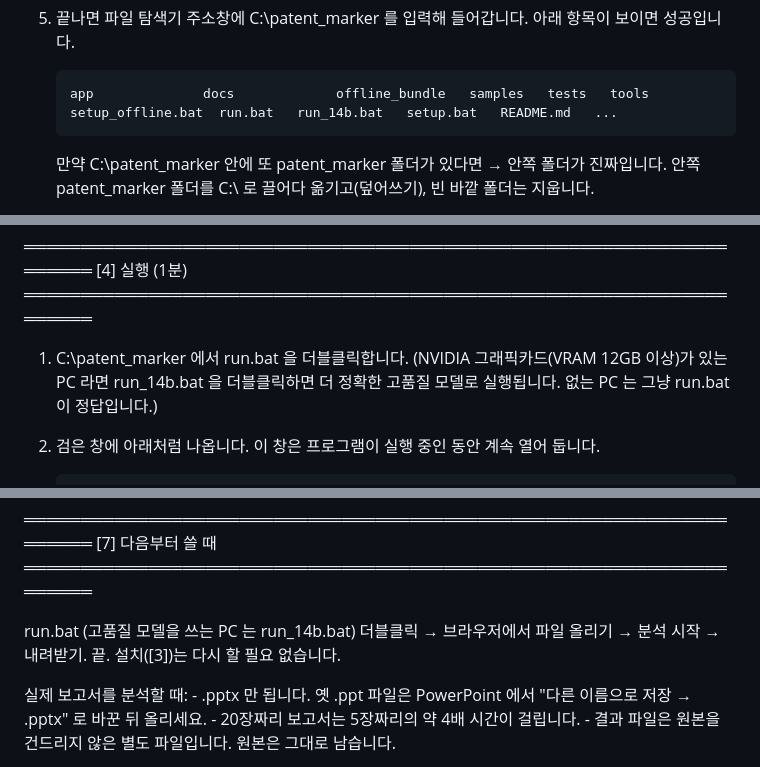
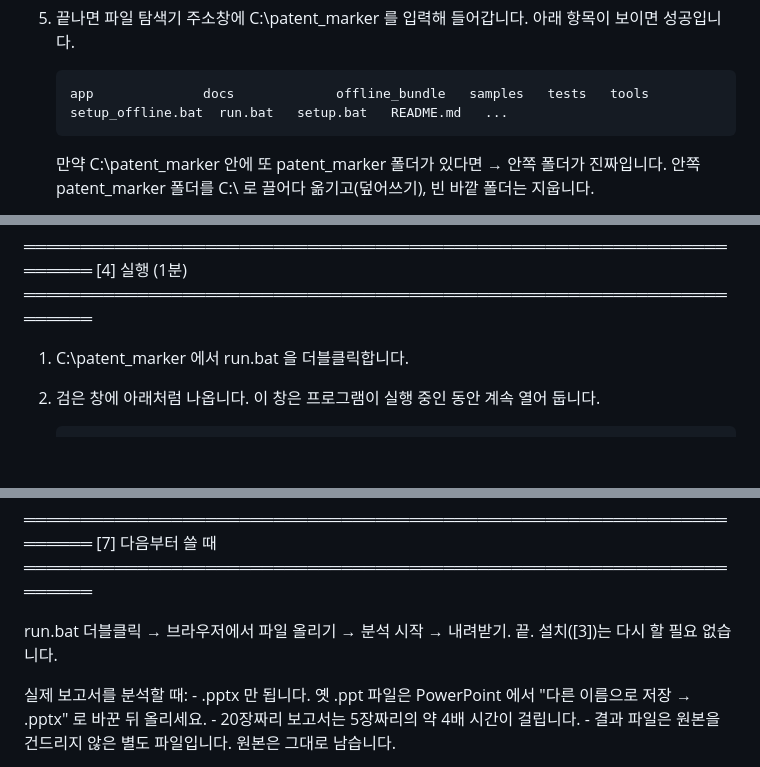
Before and after one commit to HyungKim/patent-marker, a Markdown page: docs/00_Windows_따라하기_가이드.md, 3 parts joined by grey strips. GitHub-like rendering; blank space fills up the shorter version.

```diff
--- a/docs/00_Windows_따라하기_가이드.md
+++ b/docs/00_Windows_따라하기_가이드.md
@@ -79,7 +78,7 @@
      아래 항목이 보이면 성공입니다.
 
          app              docs             offline_bundle   samples   tests   tools
-         setup_offline.bat  run.bat   run_14b.bat   setup.bat   README.md   ...
+         setup_offline.bat  run.bat   setup.bat   README.md   ...
 
      만약 C:\patent_marker 안에 또 patent_marker 폴더가 있다면 → 안쪽 폴더가 진짜입니다.
        안쪽 patent_marker 폴더를 C:\ 로 끌어다 옮기고(덮어쓰기), 빈 바깥 폴더는 지웁니다.
@@ -130,8 +129,6 @@
 ════════════════════════════════════════════════════════════════════
 
   1. C:\patent_marker 에서  run.bat  을 더블클릭합니다.
-     (NVIDIA 그래픽카드(VRAM 12GB 이상)가 있는 PC 라면  run_14b.bat  을 더블클릭하면
-      더 정확한 고품질 모델로 실행됩니다. 없는 PC 는 그냥 run.bat 이 정답입니다.)
   2. 검은 창에 아래처럼 나옵니다. 이 창은 프로그램이 실행 중인 동안 계속 열어 둡니다.
 
          특허 마킹 도구  -  http://127.0.0.1:8765
@@ -185,7 +181,7 @@
 [7] 다음부터 쓸 때
 ════════════════════════════════════════════════════════════════════
 
-  run.bat (고품질 모델을 쓰는 PC 는 run_14b.bat) 더블클릭 → 브라우저에서 파일 올리기 → 분석 시작 → 내려받기.  끝.
+  run.bat 더블클릭 → 브라우저에서 파일 올리기 → 분석 시작 → 내려받기.  끝.
   설치([3])는 다시 할 필요 없습니다.
 
   실제 보고서를 분석할 때:
```
Also changed, not shown: other parts of docs/00_Windows_따라하기_가이드.md (+1 -4 lines), docs/01_프로그램_구조.md (+2 -2 lines), docs/02_설치_및_이전_안내.md (+7 -10 lines).
